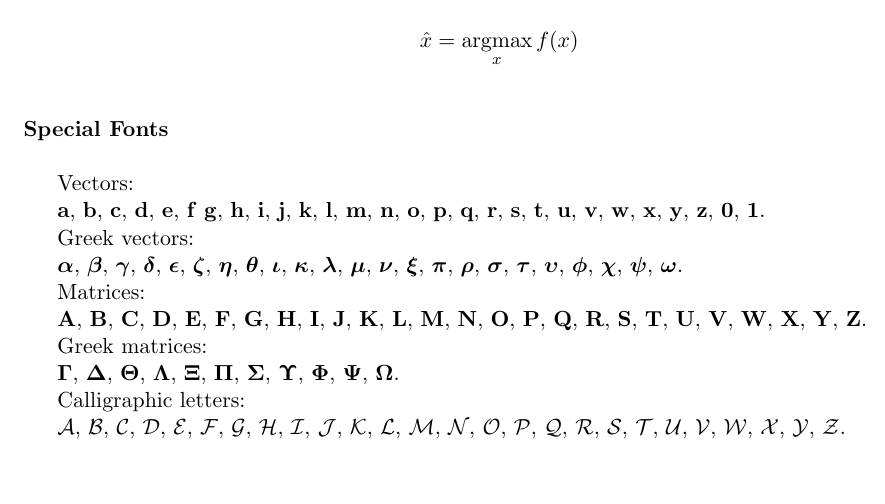
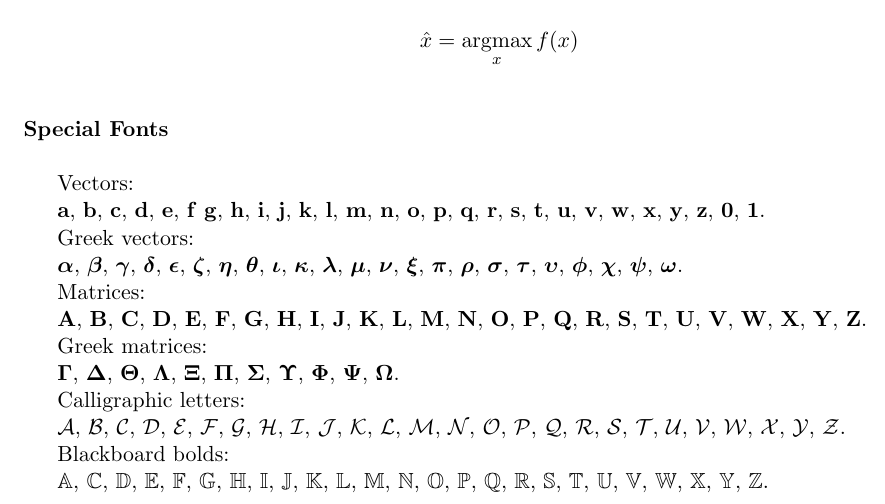
Before and after one commit to open-mmlab/mmstyles, a LaTeX document (demo.tex, which reads mmstyles.sty): part of the page, cut so that both start at the same text, the shorter picture padded with empty space. Compiled offline with pdfLaTeX.

Commit message:
add blackboard bold letters

```diff
--- a/demo.tex
+++ b/demo.tex
@@ -79,5 +79,14 @@ $\cM$, $\cN$, $\cO$, $\cP$, $\cQ$, $\cR$,
 $\cS$, $\cT$, $\cU$, $\cV$, $\cW$, $\cX$,
 $\cY$, $\cZ$.
 
+Blackboard bolds:
+
+$\Abb$, $\Cbb$, $\Dbb$, $\Ebb$, $\Fbb$,
+$\Gbb$, $\Hbb$, $\Ibb$, $\Jbb$, $\Kbb$, $\Lbb$,
+$\Mbb$, $\Nbb$, $\Obb$, $\Pbb$, $\Qbb$, $\Rbb$,
+$\Sbb$, $\Tbb$, $\Ubb$, $\Vbb$, $\Wbb$, $\Xbb$,
+$\Ybb$, $\Zbb$.
+
+
 
 \end{document}
--- a/mmstyles.sty
+++ b/mmstyles.sty
@@ -1,5 +1,5 @@
 
-\usepackage{amsmath}
+\usepackage{amsmath,amsfonts,amssymb}
 \usepackage{xspace}
 
 % common abbreviations
@@ -143,3 +143,33 @@
 \newcommand{\cX}{\mathcal{X}}
 \newcommand{\cY}{\mathcal{Y}}
 \newcommand{\cZ}{\mathcal{Z}}
+
+
+% blackboard bold
+
+\newcommand{\Abb}{\mathbb{A}}
+
+\newcommand{\Cbb}{\mathbb{C}}
+\newcommand{\Dbb}{\mathbb{D}}
+\newcommand{\Ebb}{\mathbb{E}}
+\newcommand{\Fbb}{\mathbb{F}}
+\newcommand{\Gbb}{\mathbb{G}}
+\newcommand{\Hbb}{\mathbb{H}}
+\newcommand{\Ibb}{\mathbb{I}}
+\newcommand{\Jbb}{\mathbb{J}}
+\newcommand{\Kbb}{\mathbb{K}}
+\newcommand{\Lbb}{\mathbb{L}}
+\newcommand{\Mbb}{\mathbb{M}}
+\newcommand{\Nbb}{\mathbb{N}}
+\newcommand{\Obb}{\mathbb{O}}
+\newcommand{\Pbb}{\mathbb{P}}
+\newcommand{\Qbb}{\mathbb{Q}}
+\newcommand{\Rbb}{\mathbb{R}}
+\newcommand{\Sbb}{\mathbb{S}}
+\newcommand{\Tbb}{\mathbb{T}}
+\newcommand{\Ubb}{\mathbb{U}}
+\newcommand{\Vbb}{\mathbb{V}}
+\newcommand{\Wbb}{\mathbb{W}}
+\newcommand{\Xbb}{\mathbb{X}}
+\newcommand{\Ybb}{\mathbb{Y}}
+\newcommand{\Zbb}{\mathbb{Z}}
```
